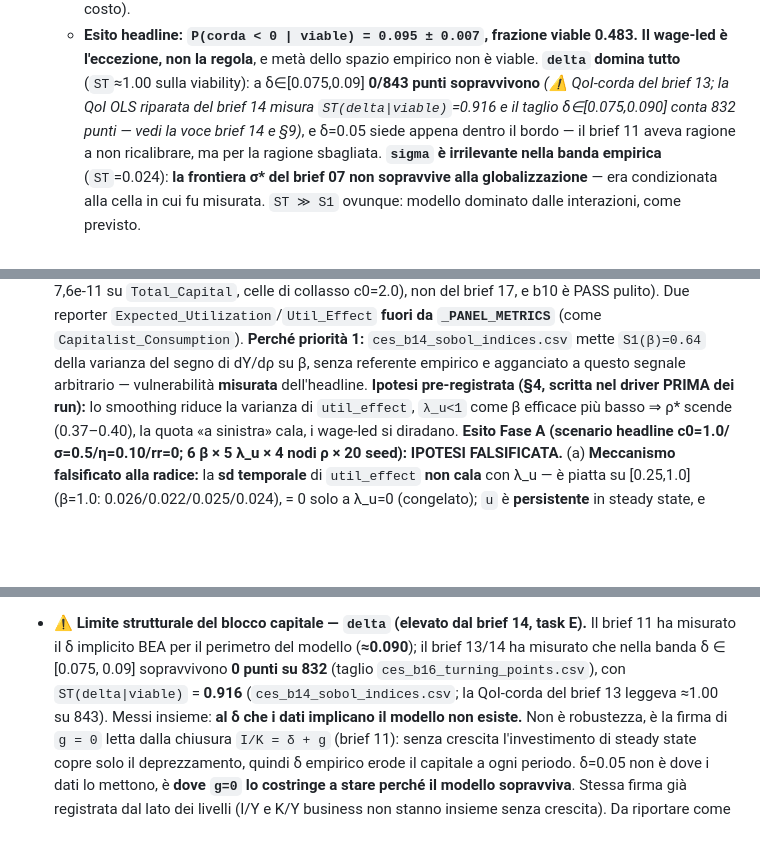
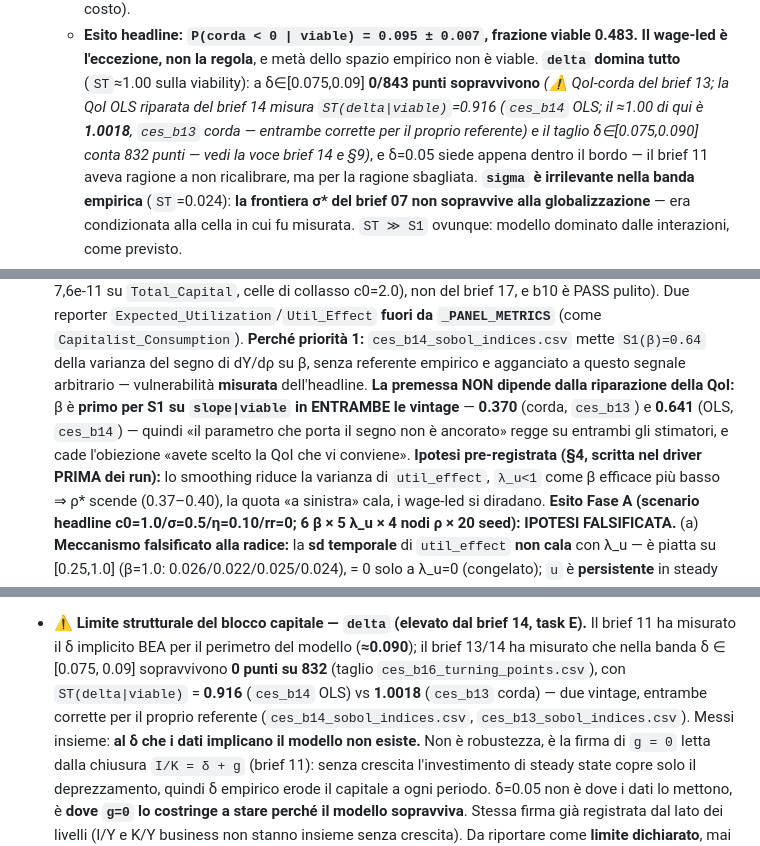
Before and after one commit to MattiaSaramin/endogenous-investment-abm, a Markdown page: METHODOLOGY.md, 3 parts joined by grey strips. Drawn GitHub-style; blank space fills up the shorter version.

```diff
--- a/METHODOLOGY.md
+++ b/METHODOLOGY.md
@@ -604,7 +618,8 @@ lavoro. Ora possono scendere verso l'empirico (λ → 0.05, Slacalek 2009).
     **Il wage-led è l'eccezione, non la regola**, e metà dello spazio empirico non è
     viable. **`delta` domina tutto** (`ST`≈1.00 sulla viability): a δ∈[0.075,0.09]
     **0/843 punti sopravvivono** *(⚠️ QoI-corda del brief 13; la QoI OLS riparata del
-    brief 14 misura `ST(delta|viable)`=0.916 e il taglio δ∈[0.075,0.090] conta 832 punti
+    brief 14 misura `ST(delta|viable)`=0.916 (`ces_b14` OLS; il ≈1.00 di qui è **1.0018**,
+    `ces_b13` corda — entrambe corrette per il proprio referente) e il taglio δ∈[0.075,0.090] conta 832 punti
     — vedi la voce brief 14 e §9)*, e δ=0.05 siede appena dentro il bordo — il brief 11
     aveva ragione a non ricalibrare, ma per la ragione sbagliata. **`sigma` è irrilevante
     nella banda empirica** (`ST`=0.024): **la frontiera σ\* del brief 07 non sopravvive
@@ -797,7 +813,10 @@ lavoro. Ora possono scendere verso l'empirico (λ → 0.05, Slacalek 2009).
   Due reporter `Expected_Utilization`/`Util_Effect` **fuori da `_PANEL_METRICS`** (come
   `Capitalist_Consumption`). **Perché priorità 1:** `ces_b14_sobol_indices.csv` mette `S1(β)=0.64` della
   varianza del segno di dY/dρ su β, senza referente empirico e agganciato a questo segnale arbitrario —
-  vulnerabilità **misurata** dell'headline. **Ipotesi pre-registrata (§4, scritta nel driver PRIMA dei
+  vulnerabilità **misurata** dell'headline. **La premessa NON dipende dalla riparazione della QoI:** β è
+  **primo per S1 su `slope|viable` in ENTRAMBE le vintage** — **0.370** (corda, `ces_b13`) e **0.641** (OLS,
+  `ces_b14`) — quindi «il parametro che porta il segno non è ancorato» regge su entrambi gli stimatori, e cade
+  l'obiezione «avete scelto la QoI che vi conviene». **Ipotesi pre-registrata (§4, scritta nel driver PRIMA dei
   run):** lo smoothing riduce la varianza di `util_effect`, `λ_u<1` come β efficace più basso ⇒ ρ\* scende
   (0.37–0.40), la quota «a sinistra» cala, i wage-led si diradano. **Esito Fase A (scenario headline
   c0=1.0/σ=0.5/η=0.10/rr=0; 6 β × 5 λ_u × 4 nodi ρ × 20 seed): IPOTESI FALSIFICATA.** (a) **Meccanismo
@@ -983,8 +1011,9 @@ negoziabili.
 - **⚠️ Limite strutturale del blocco capitale — `delta` (elevato dal brief 14, task E).**
   Il brief 11 ha misurato il δ implicito BEA per il perimetro del modello (**≈0.090**); il
   brief 13/14 ha misurato che nella banda δ ∈ [0.075, 0.09] sopravvivono **0 punti su 832**
-  (taglio `ces_b16_turning_points.csv`), con `ST(delta|viable)` = **0.916**
-  (`ces_b14_sobol_indices.csv`; la QoI-corda del brief 13 leggeva ≈1.00 su 843). Messi insieme: **al δ che i dati implicano il
+  (taglio `ces_b16_turning_points.csv`), con `ST(delta|viable)` = **0.916** (`ces_b14` OLS) vs
+  **1.0018** (`ces_b13` corda) — due vintage, entrambe corrette per il proprio referente
+  (`ces_b14_sobol_indices.csv`, `ces_b13_sobol_indices.csv`). Messi insieme: **al δ che i dati implicano il
   modello non esiste.** Non è robustezza, è la firma di `g = 0` letta dalla chiusura
   `I/K = δ + g` (brief 11): senza crescita l'investimento di steady state copre solo il
   deprezzamento, quindi δ empirico erode il capitale a ogni periodo. δ=0.05 non è dove i
```
Also changed, not shown: other parts of METHODOLOGY.md (+26 -2 lines).
